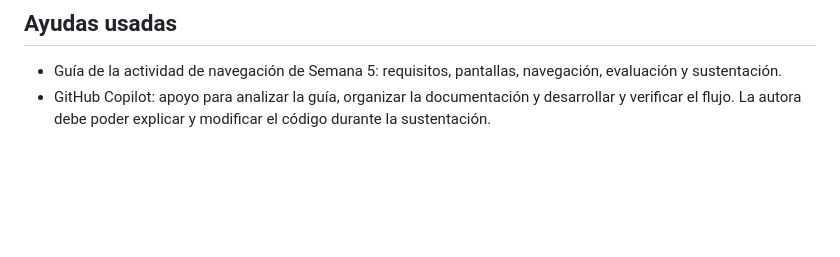
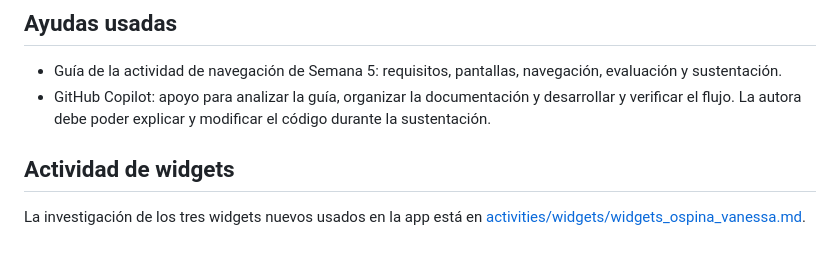
Before and after one commit to VanessaOspina16/navegacion_mercado, a Markdown page: README.md, the part around the change. GitHub-like rendering; blank space fills up the shorter version.

Commit message:
docs: completar investigación de widgets Flutter

```diff
--- a/README.md
+++ b/README.md
@@ -56,3 +56,8 @@ flujo que sí existe en el código: Inicio de sesión → Inicio → Cuenta.
 - GitHub Copilot: apoyo para analizar la guía, organizar la documentación y
      desarrollar y verificar el flujo. La autora debe poder explicar y modificar
      el código durante la sustentación.
+
+## Actividad de widgets
+
+La investigación de los tres widgets nuevos usados en la app está en
+[activities/widgets/widgets_ospina_vanessa.md](activities/widgets/widgets_ospina_vanessa.md).
```
Also changed, not shown: activities/widgets/widgets_ospina_vanessa.md (added, +423 -0 lines).
